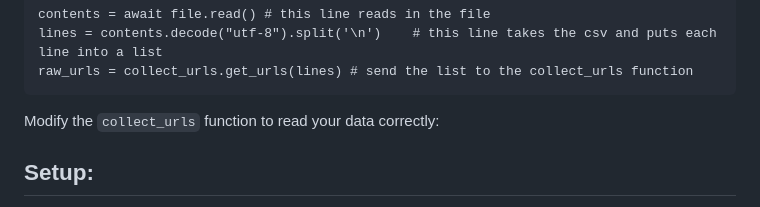
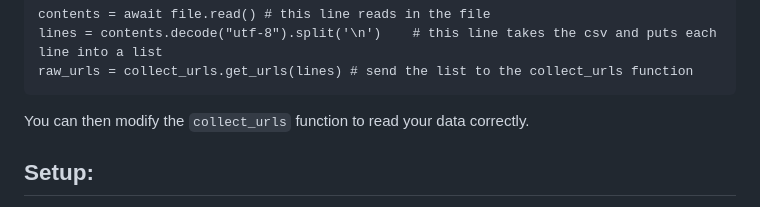
Before and after one commit to jpyorre/URLAnalysis_at_Scale, a Markdown page: README.md, the part around the change printed below. Rendered like a GitHub page.

Commit message:
updated readme with instructions on modifying the csv reader

````diff
--- a/README.md
+++ b/README.md
@@ -28,7 +28,7 @@ contents = await file.read() # this line reads in the file
 lines = contents.decode("utf-8").split('\n')    # this line takes the csv and puts each line into a list
 raw_urls = collect_urls.get_urls(lines) # send the list to the collect_urls function
 ```
-Modify the `collect_urls` function to read your data correctly:
+You can then modify the `collect_urls` function to read your data correctly.
 
 ## Setup:
 
````
Also changed, not shown: other parts of README.md (+1 -1 lines).
